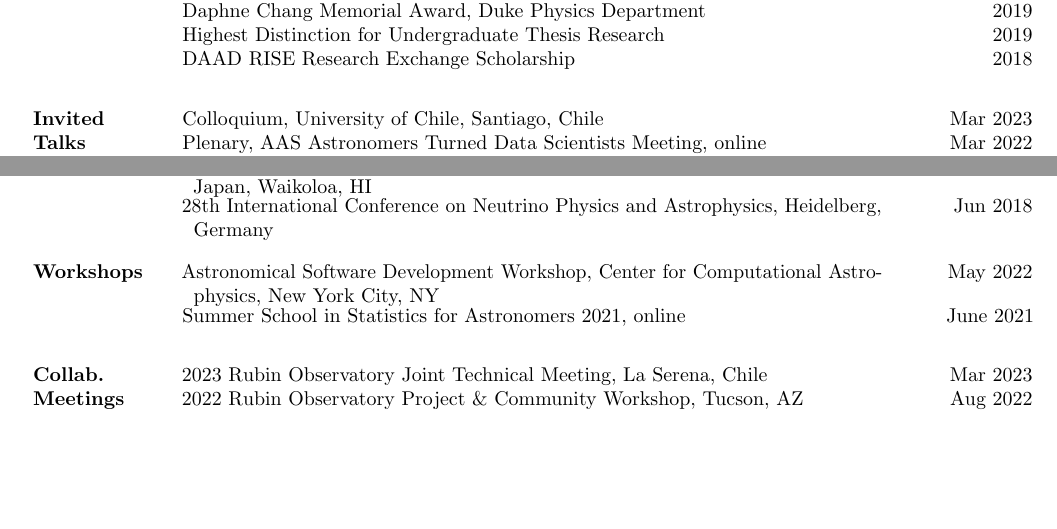
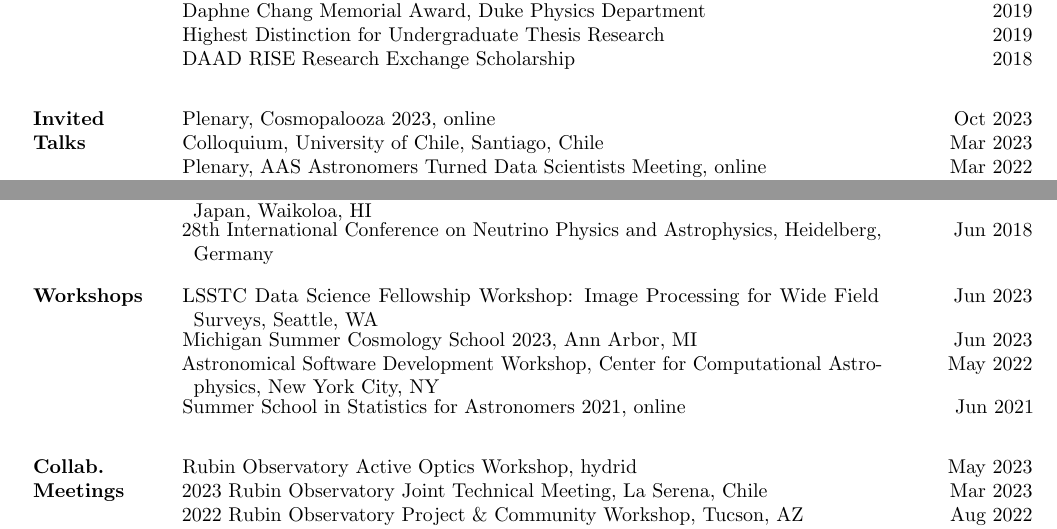
Before and after one commit to jfcrenshaw/cv, a LaTeX CV (cv.tex, which reads sections/conferences.tex, sections/talks_invited.tex): two parts of pages 1 and 6 of 6, joined at a grey line, cut so that both start at the same text, the shorter picture padded with empty space. Compiled offline with pdfLaTeX.

Commit message:
Added Cosmopalooza Talk

```diff
--- a/sections/conferences.tex
+++ b/sections/conferences.tex
@@ -12,13 +12,16 @@
 
 \cvsection{Workshops}{
 
+    \cvitem{LSSTC Data Science Fellowship Workshop: Image Processing for Wide Field Surveys, Seattle, WA}{Jun 2023}{}
+    \cvitem{Michigan Summer Cosmology School 2023, Ann Arbor, MI}{Jun 2023}{}
     \cvitem{Astronomical Software Development Workshop, Center for Computational Astrophysics, New York City, NY}{May 2022}{}
-    \cvitem{Summer School in Statistics for Astronomers 2021, online}{June 2021}{}
+    \cvitem{Summer School in Statistics for Astronomers 2021, online}{Jun 2021}{}
 
 }
 
 \cvsection{Collab.\\Meetings}{
 
+    \cvitem{Rubin Observatory Active Optics Workshop, hydrid}{May 2023}{}
     \cvitem{2023 Rubin Observatory Joint Technical Meeting, La Serena, Chile}{Mar 2023}{}
     \cvitem{2022 Rubin Observatory Project \& Community Workshop, Tucson, AZ}{Aug 2022}{}
     \cvitem{Summer 2022 Meeting of the Dark Energy Science Collaboration, Chicago, IL}{Aug 2022}{}
--- a/sections/talks_invited.tex
+++ b/sections/talks_invited.tex
@@ -1,5 +1,6 @@
 \cvsection{Invited\\Talks}{
 
+    \cvitem{Plenary, Cosmopalooza 2023, online}{Oct 2023}{}
     \cvitem{Colloquium, University of Chile, Santiago, Chile}{Mar 2023}{}
     \cvitem{Plenary, AAS Astronomers Turned Data Scientists Meeting, online}{Mar 2022}{}
     \cvitem{Plenary, DESC Winter Meeting, online}{Feb 2022}{}
```
